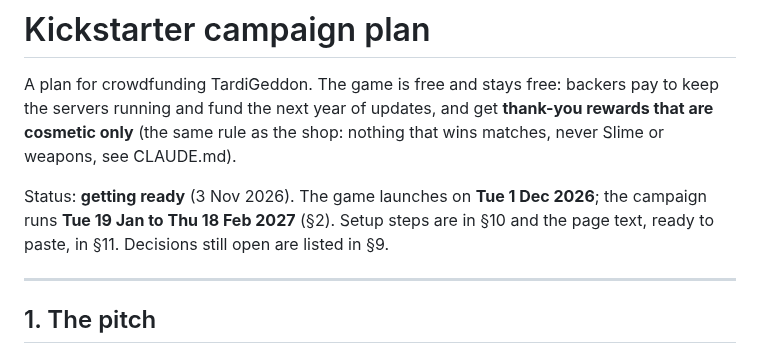
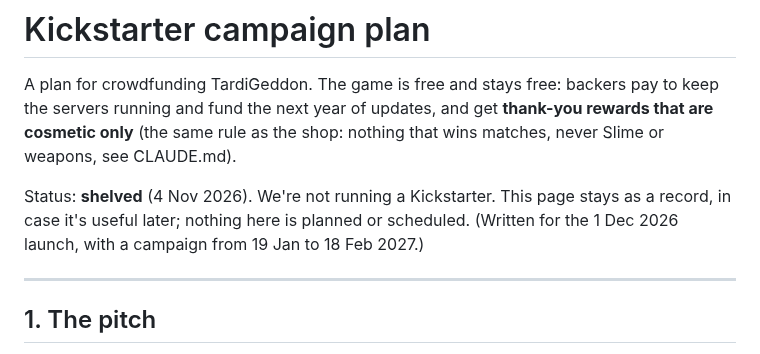
Before and after one commit to EVCV/TardiGeddon, a Markdown page: docs/KICKSTARTER.md, the part around the change. GitHub-like rendering.

Commit message:
Kickstarter: shelved, kept as a record only
Co-Authored-By: Claude Opus 5.5 <noreply@anthropic.com>
Claude-Session: https://claude.ai/code/session_01CU2JKPUAw9FBftHVvqNDLj

```diff
--- a/docs/KICKSTARTER.md
+++ b/docs/KICKSTARTER.md
@@ -5,10 +5,10 @@ pay to keep the servers running and fund the next year of updates, and get
 **thank-you rewards that are cosmetic only** (the same rule as the shop:
 nothing that wins matches, never Slime or weapons, see CLAUDE.md).
 
-Status: **getting ready** (3 Nov 2026). The game launches on **Tue 1 Dec
-2026**; the campaign runs **Tue 19 Jan to Thu 18 Feb 2027** (§2). Setup
-steps are in §10 and the page text, ready to paste, in §11. Decisions still
-open are listed in §9.
+Status: **shelved** (4 Nov 2026). We're not running a Kickstarter. This page
+stays as a record, in case it's useful later; nothing here is planned or
+scheduled. (Written for the 1 Dec 2026 launch, with a campaign from 19 Jan to
+18 Feb 2027.)
 
 ---
 
```
